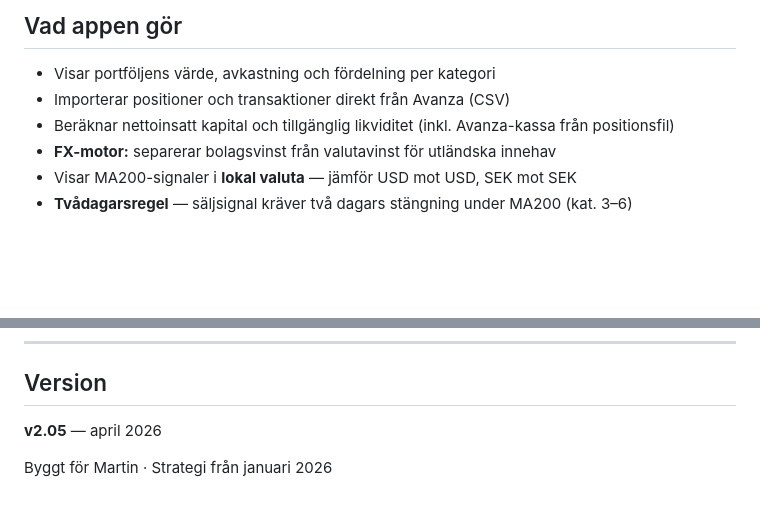
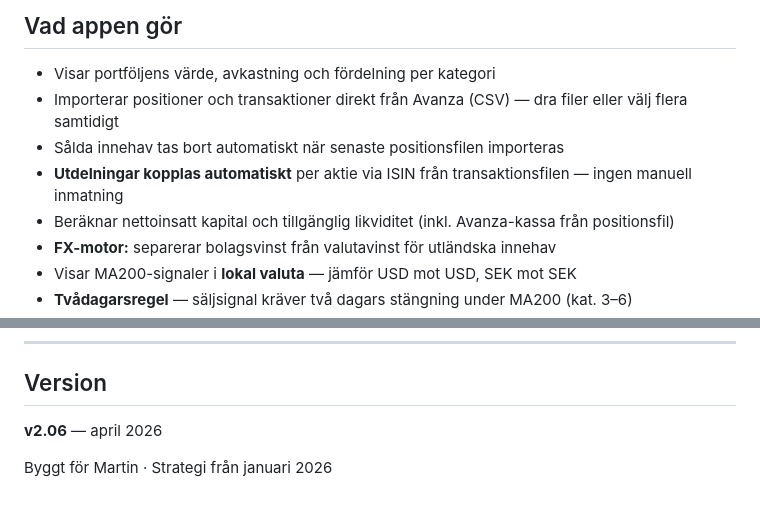
Before and after one commit to stockholmsvy1-droid/strategiportfoljen, a Markdown page: README.md, 2 parts joined by grey strips. Rendered like a GitHub page; blank space fills up the shorter version.

Commit message:
README: dokumentera v2.06-funktioner
- Flera filer vid import (dra eller välj)
- Sålda innehav tas bort automatiskt
- Utdelningar kopplas automatiskt per aktie via ISIN

Co-Authored-By: Claude Sonnet 4.6 <noreply@anthropic.com>

```diff
--- a/README.md
+++ b/README.md
@@ -10,7 +10,9 @@ Personlig portföljapp byggd för iPad och dator. Öppnas direkt i webbläsaren
 ## Vad appen gör
 
 - Visar portföljens värde, avkastning och fördelning per kategori
-- Importerar positioner och transaktioner direkt från Avanza (CSV)
+- Importerar positioner och transaktioner direkt från Avanza (CSV) — dra filer eller välj flera samtidigt
+- Sålda innehav tas bort automatiskt när senaste positionsfilen importeras
+- **Utdelningar kopplas automatiskt** per aktie via ISIN från transaktionsfilen — ingen manuell inmatning
 - Beräknar nettoinsatt kapital och tillgänglig likviditet (inkl. Avanza-kassa från positionsfil)
 - **FX-motor:** separerar bolagsvinst från valutavinst för utländska innehav
 - Visar MA200-signaler i **lokal valuta** — jämför USD mot USD, SEK mot SEK
@@ -84,6 +86,6 @@ Gå sedan till **Importera**-fliken i appen och välj filen. Datumet i positions
 
 ## Version
 
-**v2.05** — april 2026
+**v2.06** — april 2026
 
 Byggt för Martin · Strategi från januari 2026
```
